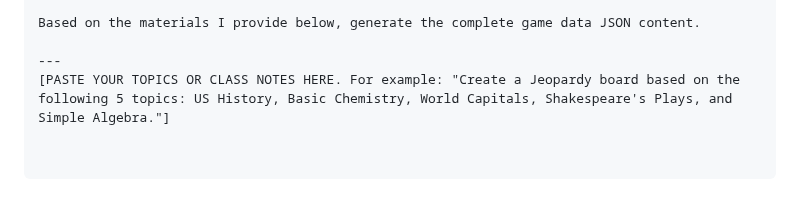
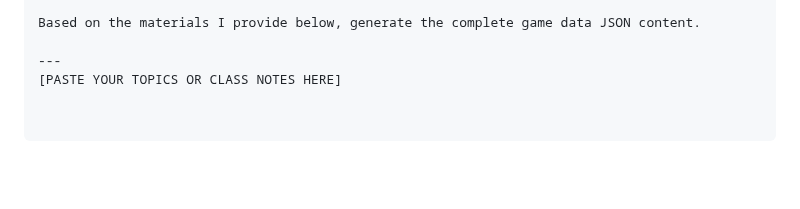
Before and after one commit to benlambm/IT_Jeopardy, a Markdown page: README.md, the part around one of its changes. Rendered like a GitHub page; blank space fills up the shorter version.

```diff
--- a/README.md
+++ b/README.md
@@ -92,4 +92,4 @@ The JSON structure must follow these strict rules:
 Based on the materials I provide below, generate the complete game data JSON content.
 
 ---
-[PASTE YOUR TOPICS OR CLASS NOTES HERE. For example: "Create a Jeopardy board based on the following 5 topics: US History, Basic Chemistry, World Capitals, Shakespeare's Plays, and Simple Algebra."]
+[PASTE YOUR TOPICS OR CLASS NOTES HERE]
```
Also changed, not shown: other parts of README.md (+2 -2 lines).
